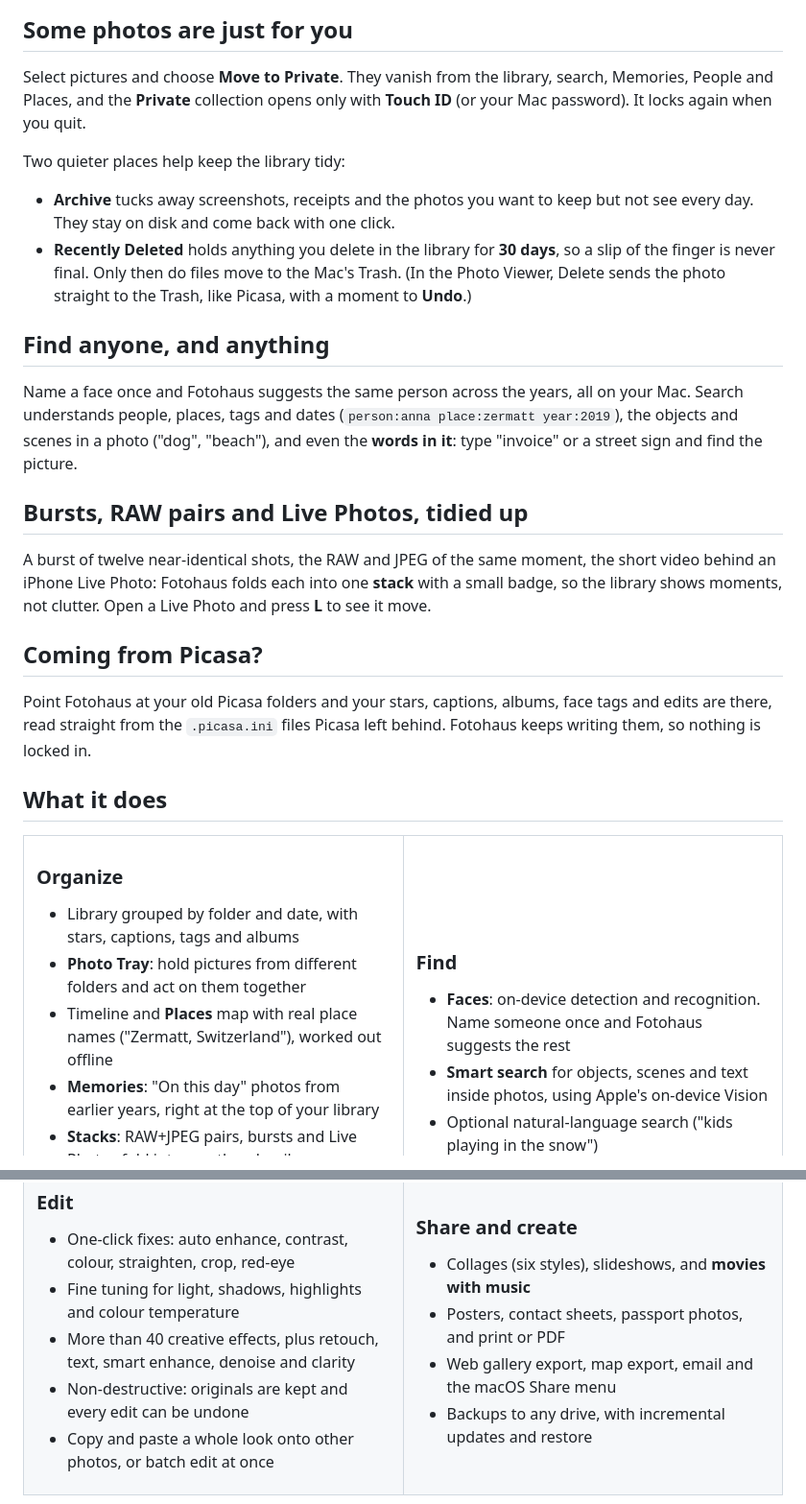
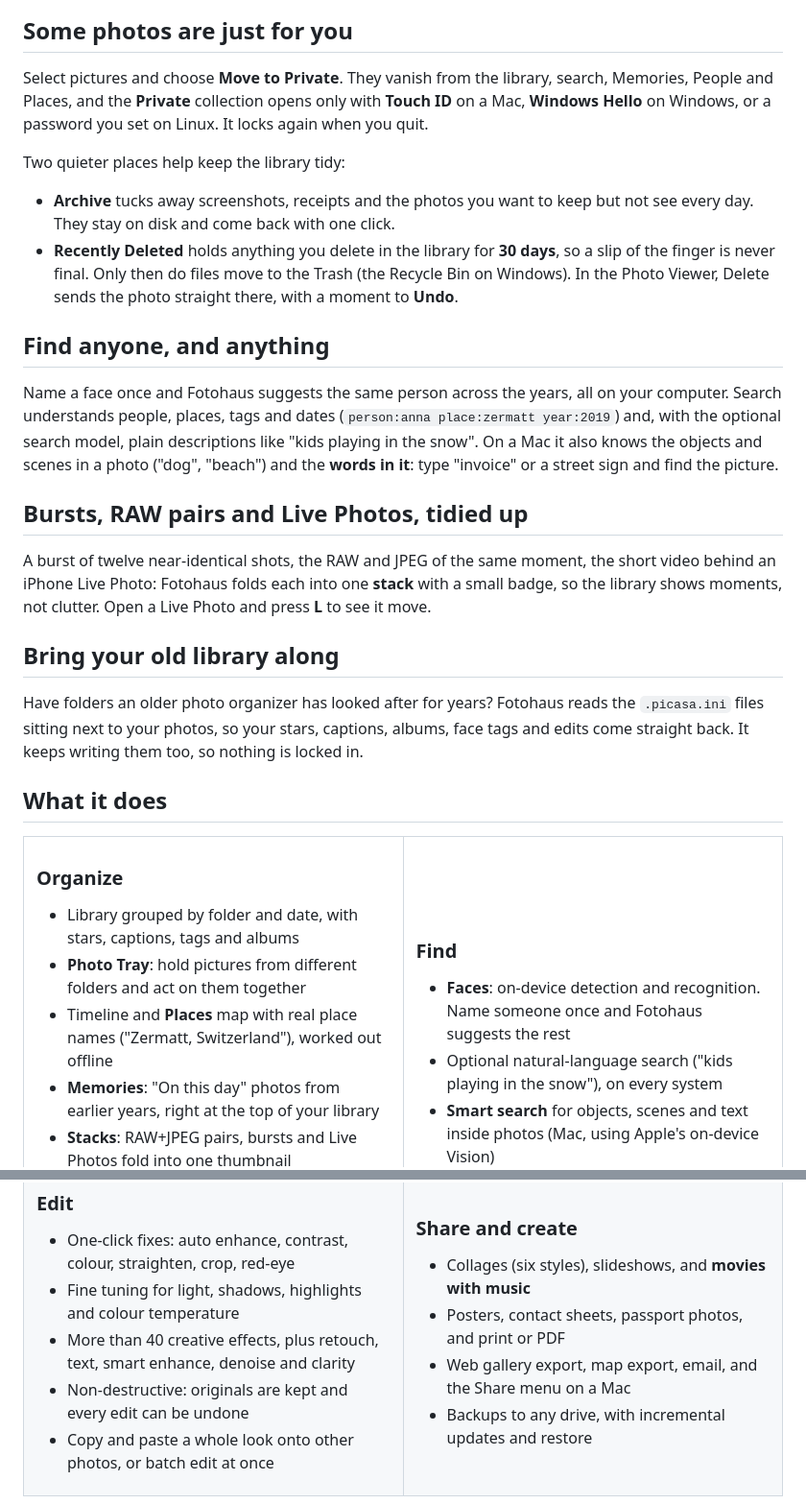
Before and after one commit to aelnagish/Fotohaus, a Markdown page: README.md, 2 parts joined by grey strips. Shown at 96% size. GitHub-like rendering.

```diff
--- a/README.md
+++ b/README.md
@@ -61,23 +65,24 @@ on your Mac from a built-in atlas, so you can simply search for a town.
 ## Some photos are just for you
 
 Select pictures and choose **Move to Private**. They vanish from the library, search, Memories,
-People and Places, and the **Private** collection opens only with **Touch ID** (or your Mac
-password). It locks again when you quit.
+People and Places, and the **Private** collection opens only with **Touch ID** on a Mac,
+**Windows Hello** on Windows, or a password you set on Linux. It locks again when you quit.
 
 Two quieter places help keep the library tidy:
 
 - **Archive** tucks away screenshots, receipts and the photos you want to keep but not see every
   day. They stay on disk and come back with one click.
 - **Recently Deleted** holds anything you delete in the library for **30 days**, so a slip of the
-  finger is never final. Only then do files move to the Mac's Trash. (In the Photo Viewer, Delete
-  sends the photo straight to the Trash, like Picasa, with a moment to **Undo**.)
+  finger is never final. Only then do files move to the Trash (the Recycle Bin on Windows). In the
+  Photo Viewer, Delete sends the photo straight there, with a moment to **Undo**.
 
 ## Find anyone, and anything
 
-Name a face once and Fotohaus suggests the same person across the years, all on your Mac. Search
-understands people, places, tags and dates (`person:anna place:zermatt year:2019`), the objects and
-scenes in a photo ("dog", "beach"), and even the **words in it**: type "invoice" or a street sign
-and find the picture.
+Name a face once and Fotohaus suggests the same person across the years, all on your computer.
+Search understands people, places, tags and dates (`person:anna place:zermatt year:2019`) and,
+with the optional search model, plain descriptions like "kids playing in the snow". On a Mac it
+also knows the objects and scenes in a photo ("dog", "beach") and the **words in it**: type
+"invoice" or a street sign and find the picture.
 
 ## Bursts, RAW pairs and Live Photos, tidied up
 
@@ -85,11 +90,11 @@ A burst of twelve near-identical shots, the RAW and JPEG of the same moment, the
 behind an iPhone Live Photo: Fotohaus folds each into one **stack** with a small badge, so the
 library shows moments, not clutter. Open a Live Photo and press **L** to see it move.
 
-## Coming from Picasa?
+## Bring your old library along
 
-Point Fotohaus at your old Picasa folders and your stars, captions, albums, face tags and edits
-are there, read straight from the `.picasa.ini` files Picasa left behind. Fotohaus keeps writing
-them, so nothing is locked in.
+Have folders an older photo organizer has looked after for years? Fotohaus reads the `.picasa.ini`
+files sitting next to your photos, so your stars, captions, albums, face tags and edits come
+straight back. It keeps writing them too, so nothing is locked in.
 
 ## What it does
 
@@ -112,8 +117,8 @@ them, so nothing is locked in.
 
 ### Find
 - **Faces**: on-device detection and recognition. Name someone once and Fotohaus suggests the rest
-- **Smart search** for objects, scenes and text inside photos, using Apple's on-device Vision
-- Optional natural-language search ("kids playing in the snow")
+- Optional natural-language search ("kids playing in the snow"), on every system
+- **Smart search** for objects, scenes and text inside photos (Mac, using Apple's on-device Vision)
 - Duplicate and near-duplicate finder that keeps the best copy
 - Nested tags like `Trips/2024/Alps`, browsable as a tree
 
@@ -135,7 +140,7 @@ them, so nothing is locked in.
 ### Share and create
 - Collages (six styles), slideshows, and **movies with music**
 - Posters, contact sheets, passport photos, and print or PDF
-- Web gallery export, map export, email and the macOS Share menu
+- Web gallery export, map export, email, and the Share menu on a Mac
 - Backups to any drive, with incremental updates and restore
 
 </td>
```
Also changed, not shown: other parts of README.md (+65 -40 lines), INSTALL.md (+8 -3 lines), docs/library.jpg, docs/viewer.jpg, 1 other file.
